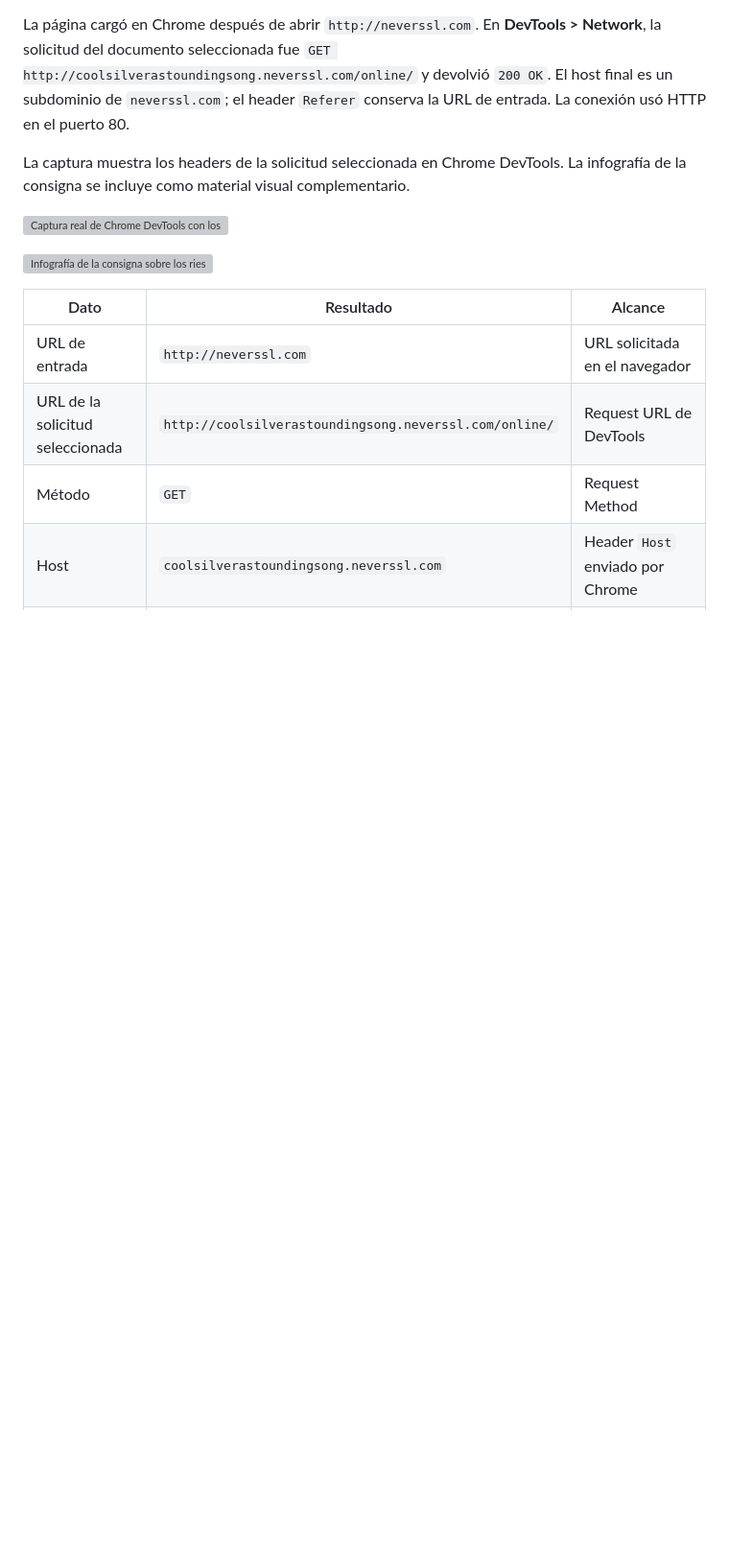
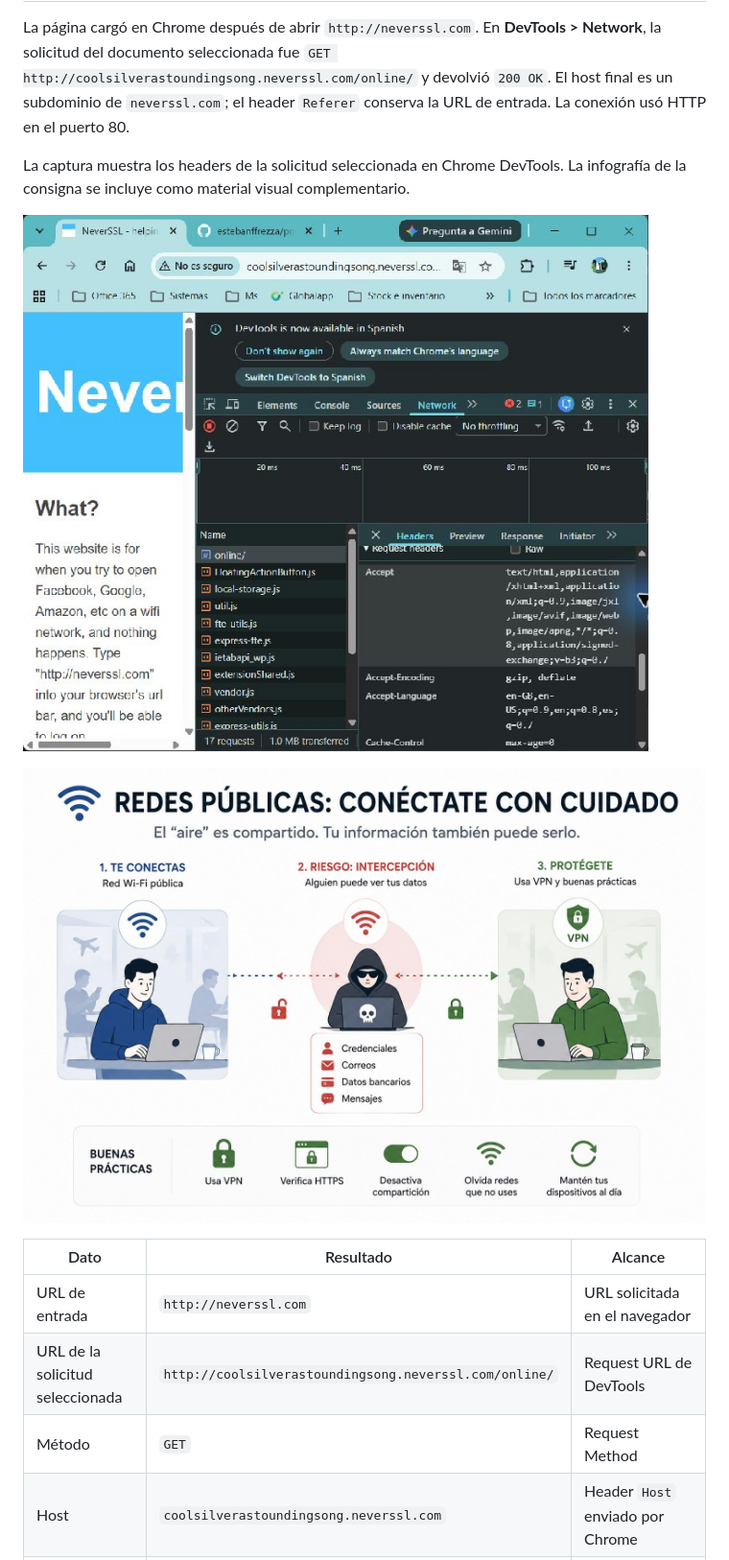
Before and after one commit to estebanffrezza/practica-wifi-segura, a Markdown page: README.md, the part around the change. Shown at 96% size. GitHub-like rendering; pictures changed too: assets/captura-devtools-neverssl.jpg (added), assets/infografia-redes-publicas.jpg (added); blank space fills up the shorter version; grey boxes are pictures that could not be loaded.

Commit message:
Add Wi-Fi audit evidence images

```diff
--- a/README.md
+++ b/README.md
@@ -18,7 +18,7 @@ La captura muestra los headers de la solicitud seleccionada en Chrome DevTools.
 
 ![Captura real de Chrome DevTools con los headers de la solicitud HTTP a NeverSSL](assets/captura-devtools-neverssl.jpg)
 
-![Infografía de la consigna sobre los riesgos de las redes Wi-Fi públicas](assets/infografia-redes-publicas.png)
+![Infografía de la consigna sobre los riesgos de las redes Wi-Fi públicas](assets/infografia-redes-publicas.jpg)
 
 | Dato | Resultado | Alcance |
 | --- | --- | --- |
```
